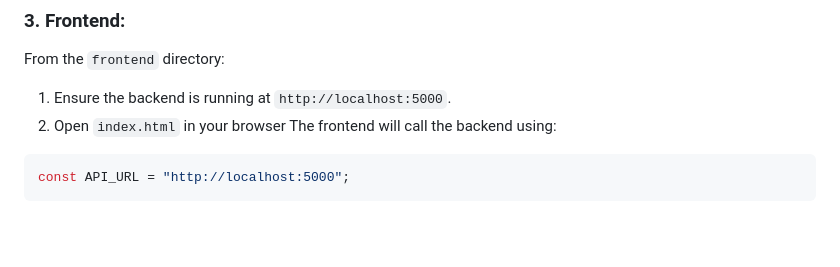
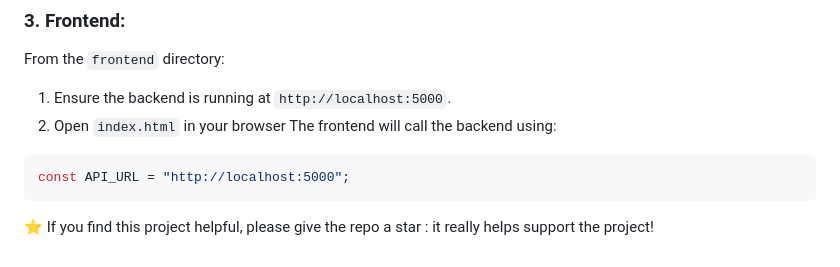
Before and after one commit to samarhichri/my-to-do-app, a Markdown page: README.md, the part around the change. Drawn GitHub-style; blank space fills up the shorter version.

````diff
--- a/README.md
+++ b/README.md
@@ -212,3 +212,5 @@ The frontend will call the backend using:
 ```javascript
 const API_URL = "http://localhost:5000";
 ```
+
+⭐ If you find this project helpful, please give the repo a star : it really helps support the project!
````
